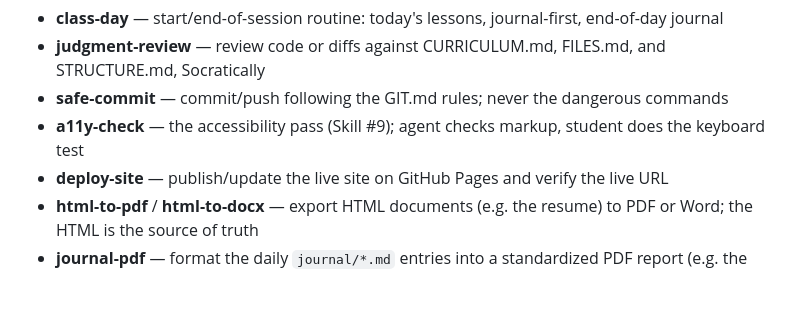
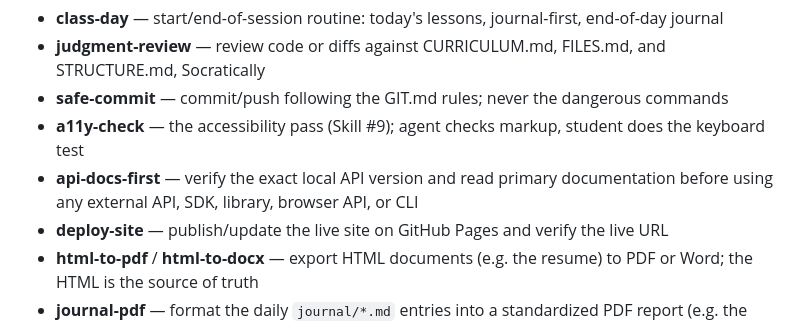
Before and after one commit to Vanguard000000/Official-Website, a Markdown page: AGENTS.md, the part around the change. Drawn GitHub-style; blank space fills up the shorter version.

Commit message:
feat(skills): add API documentation preflight

```diff
--- a/AGENTS.md
+++ b/AGENTS.md
@@ -91,6 +91,7 @@ Before creating or editing any skill, read `SKILLS_GUIDE.md`. It defines the loc
 - **judgment-review** — review code or diffs against CURRICULUM.md, FILES.md, and STRUCTURE.md, Socratically
 - **safe-commit** — commit/push following the GIT.md rules; never the dangerous commands
 - **a11y-check** — the accessibility pass (Skill #9); agent checks markup, student does the keyboard test
+- **api-docs-first** — verify the exact local API version and read primary documentation before using any external API, SDK, library, browser API, or CLI
 - **deploy-site** — publish/update the live site on GitHub Pages and verify the live URL
 - **html-to-pdf** / **html-to-docx** — export HTML documents (e.g. the resume) to PDF or Word; the HTML is the source of truth
 - **journal-pdf** — format the daily `journal/*.md` entries into a standardized PDF report (e.g. the report for Tom); formats only, never writes journal content
```
Also changed, not shown: 1 other file.
